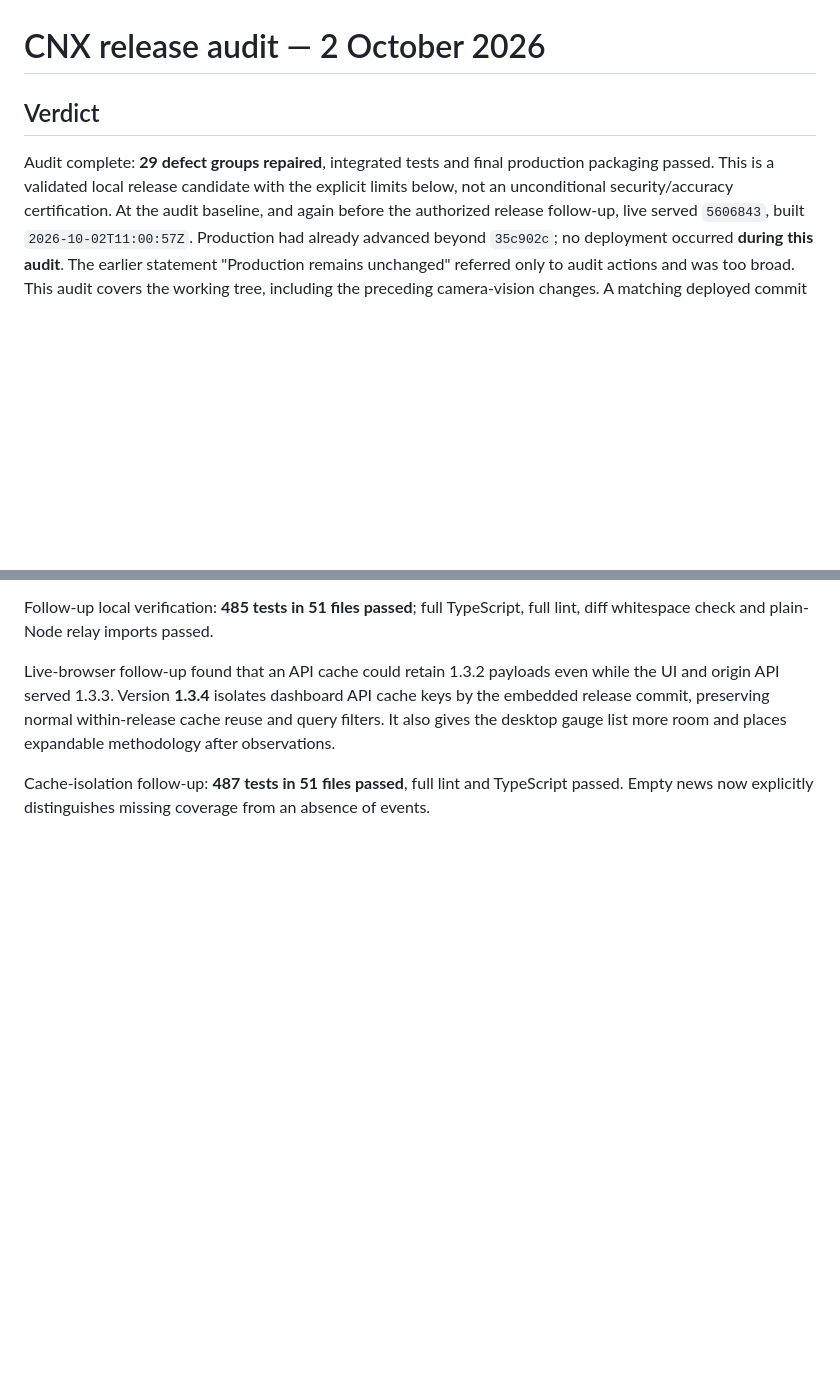
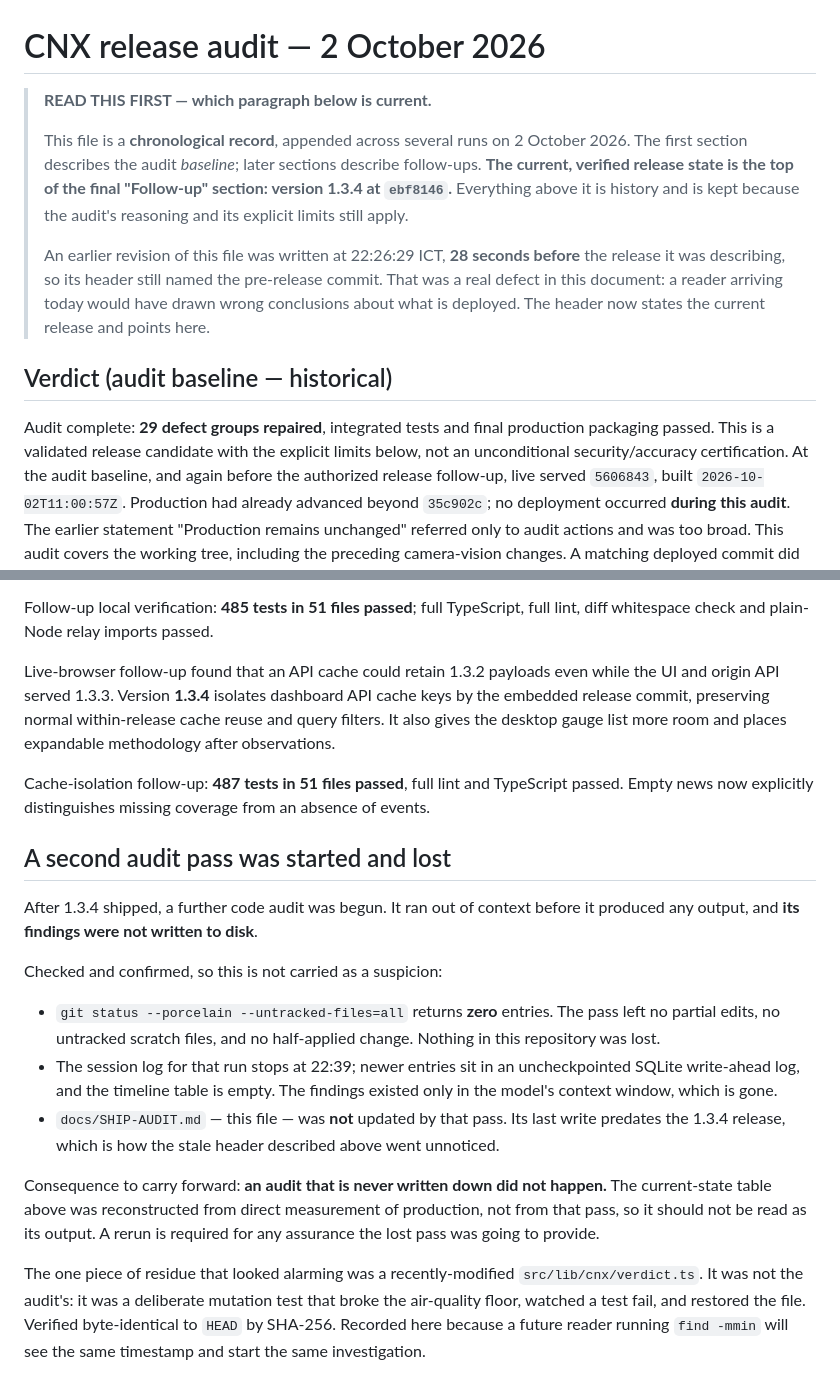
Before and after one commit to Nonarkara/cnx, a Markdown page: docs/SHIP-AUDIT.md, 2 parts joined by grey strips. GitHub-like rendering; blank space fills up the shorter version.

```diff
--- a/docs/SHIP-AUDIT.md
+++ b/docs/SHIP-AUDIT.md
@@ -1,9 +1,24 @@
 # CNX release audit — 2 October 2026
 
-## Verdict
+> **READ THIS FIRST — which paragraph below is current.**
+>
+> This file is a **chronological record**, appended across several runs on
+> 2 October 2026. The first section describes the audit *baseline*; later
+> sections describe follow-ups. **The current, verified release state is the
+> top of the final "Follow-up" section: version 1.3.4 at `ebf8146`.**
+> Everything above it is history and is kept because the audit's reasoning
+> and its explicit limits still apply.
+>
+> An earlier revision of this file was written at 22:26:29 ICT, **28 seconds
+> before** the release it was describing, so its header still named the
+> pre-release commit. That was a real defect in this document: a reader
+> arriving today would have drawn wrong conclusions about what is deployed.
+> The header now states the current release and points here.
+
+## Verdict (audit baseline — historical)
 
 Audit complete: **29 defect groups repaired**, integrated tests and final
-production packaging passed. This is a validated local release candidate with
+production packaging passed. This is a validated release candidate with
 the explicit limits below, not an unconditional security/accuracy certification.
 At the audit baseline, and again before the authorized release follow-up, live served
 `5606843`, built `2026-10-02T11:00:57Z`. Production had already advanced beyond
@@ -221,3 +274,33 @@ and places expandable methodology after observations.
 Cache-isolation follow-up: **487 tests in 51 files passed**, full lint and
 TypeScript passed. Empty news now explicitly distinguishes missing coverage
 from an absence of events.
+
+## A second audit pass was started and lost
+
+After 1.3.4 shipped, a further code audit was begun. It ran out of context
+before it produced any output, and **its findings were not written to disk**.
+
+Checked and confirmed, so this is not carried as a suspicion:
+
+- `git status --porcelain --untracked-files=all` returns **zero** entries. The
+  pass left no partial edits, no untracked scratch files, and no half-applied
+  change. Nothing in this repository was lost.
+- The session log for that run stops at 22:39; newer entries sit in an
+  uncheckpointed SQLite write-ahead log, and the timeline table is empty. The
+  findings existed only in the model's context window, which is gone.
+- `docs/SHIP-AUDIT.md` — this file — was **not** updated by that pass. Its
+  last write predates the 1.3.4 release, which is how the stale header
+  described above went unnoticed.
+
+Consequence to carry forward: **an audit that is never written down did not
+happen.** The current-state table above was reconstructed from direct
+measurement of production, not from that pass, so it should not be read as
+its output. A rerun is required for any assurance the lost pass was going to
+provide.
+
+The one piece of residue that looked alarming was a recently-modified
+`src/lib/cnx/verdict.ts`. It was not the audit's: it was a deliberate mutation
+test that broke the air-quality floor, watched a test fail, and restored the
+file. Verified byte-identical to `HEAD` by SHA-256. Recorded here because a
+future reader running `find -mmin` will see the same timestamp and start the
+same investigation.
```
Also changed, not shown: other parts of docs/SHIP-AUDIT.md (+39 -1 lines).
